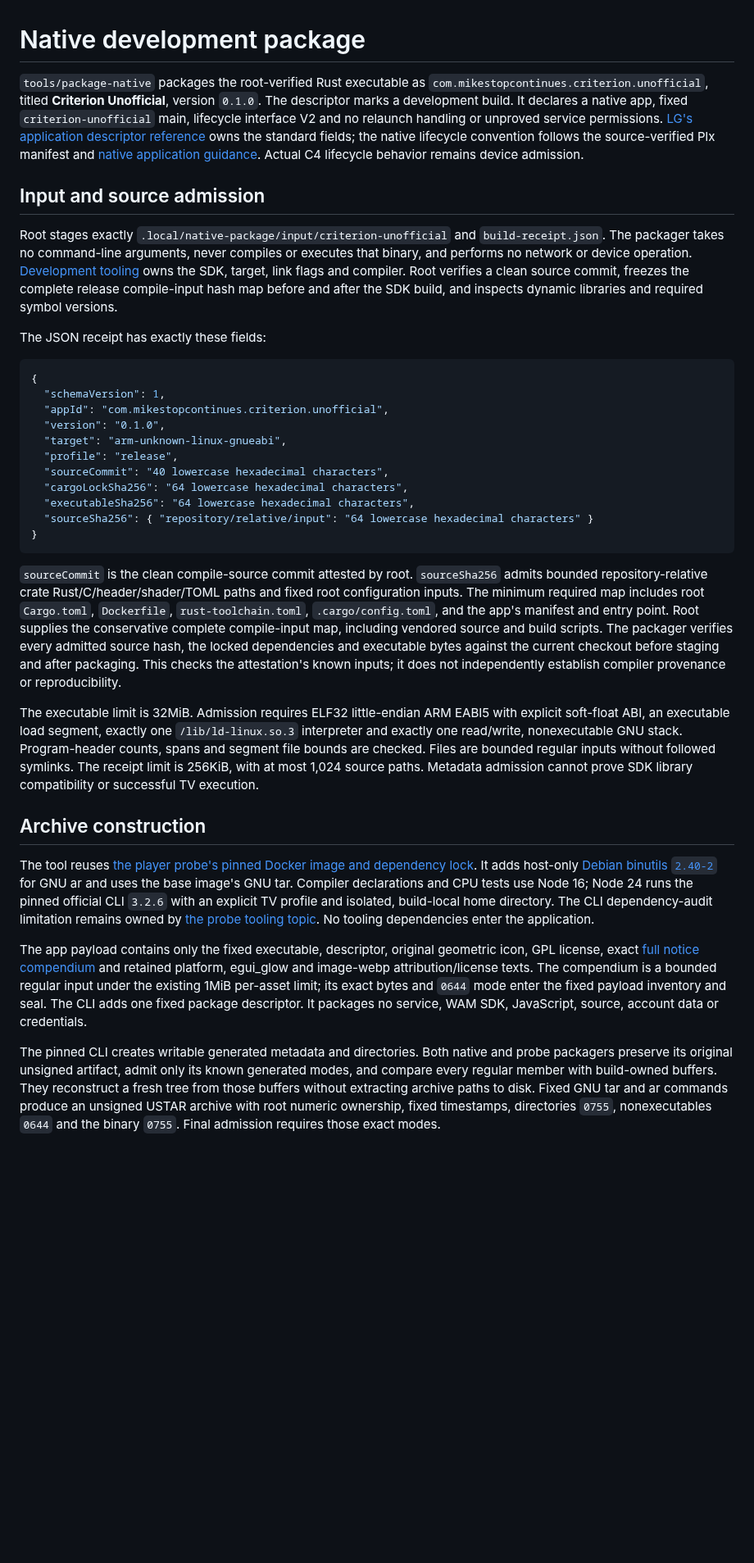
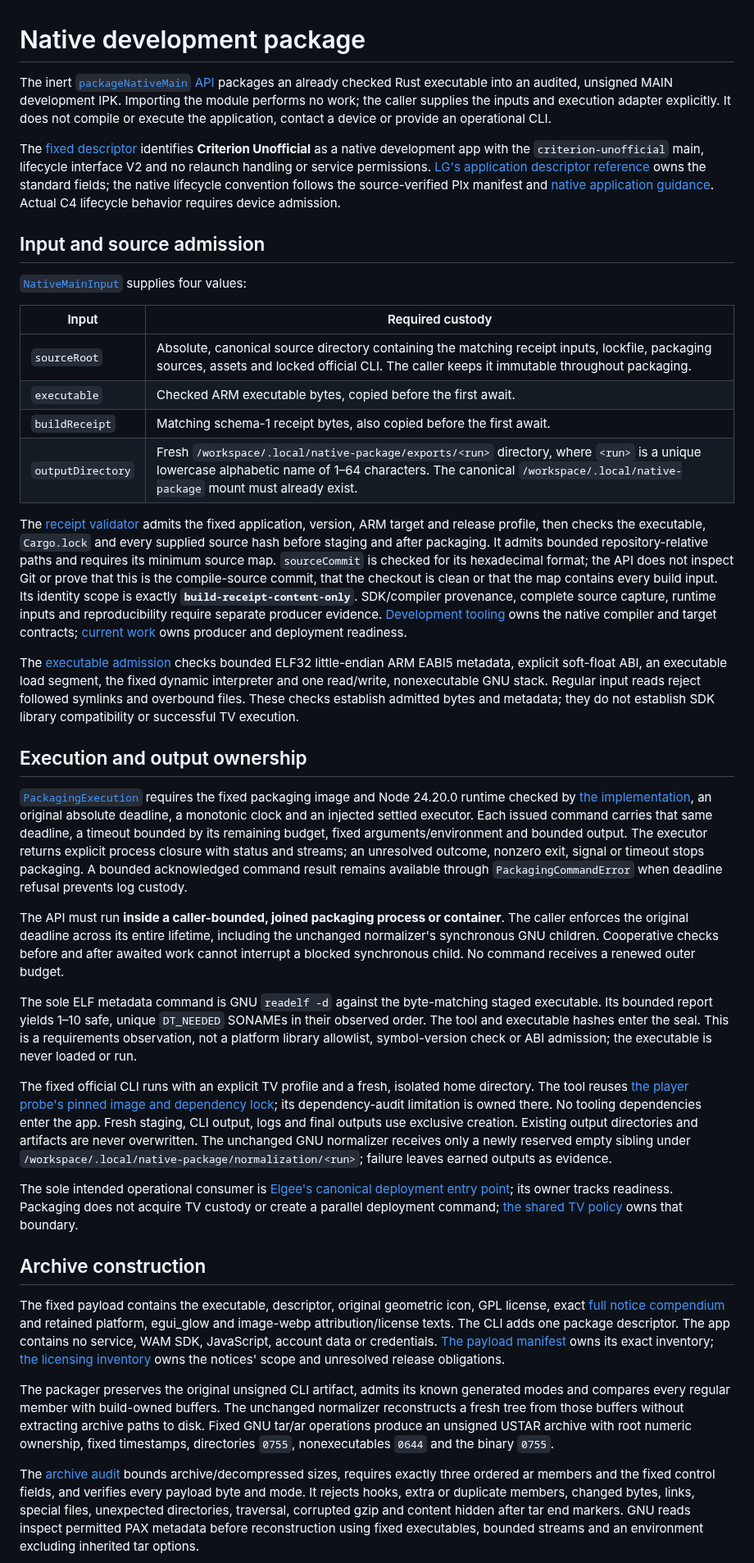
Before and after one commit to mikestopcontinues/criterion-webos, a Markdown page: docs/native-package.md, the part around one of its changes. Shown at 82% size. Drawn GitHub-style; blank space fills up the shorter version.

Commit message:
Document inert native MAIN package export contract

````diff
--- a/docs/native-package.md
+++ b/docs/native-package.md
@@ -1,36 +1,41 @@
 # Native development package
 
-`tools/package-native` packages the root-verified Rust executable as `com.mikestopcontinues.criterion.unofficial`, titled **Criterion Unofficial**, version `0.1.0`. The descriptor marks a development build. It declares a native app, fixed `criterion-unofficial` main, lifecycle interface V2 and no relaunch handling or unproved service permissions. [LG's application descriptor reference](https://webostv.developer.lge.com/develop/references/appinfo-json) owns the standard fields; the native lifecycle convention follows the source-verified Plx manifest and [native application guidance](https://www.webosose.org/docs/tutorials/native-apps/developing-built-in-native-apps/). Actual C4 lifecycle behavior remains device admission.
+The inert [`packageNativeMain` API](../tools/package-native/index.ts) packages an already checked Rust executable into an audited, unsigned MAIN development IPK. Importing the module performs no work; the caller supplies the inputs and execution adapter explicitly. It does not compile or execute the application, contact a device or provide an operational CLI.
+
+The [fixed descriptor](../tools/package-native/src/manifest.ts) identifies **Criterion Unofficial** as a native development app with the `criterion-unofficial` main, lifecycle interface V2 and no relaunch handling or service permissions. [LG's application descriptor reference](https://webostv.developer.lge.com/develop/references/appinfo-json) owns the standard fields; the native lifecycle convention follows the source-verified Plx manifest and [native application guidance](https://www.webosose.org/docs/tutorials/native-apps/developing-built-in-native-apps/). Actual C4 lifecycle behavior requires device admission.
 
 ## Input and source admission
 
-Root stages exactly `.local/native-package/input/criterion-unofficial` and `build-receipt.json`. The packager takes no command-line arguments, never compiles or executes that binary, and performs no network or device operation. [Development tooling](development.md) owns the SDK, target, link flags and compiler. Root verifies a clean source commit, freezes the complete release compile-input hash map before and after the SDK build, and inspects dynamic libraries and required symbol versions.
+[`NativeMainInput`](../tools/package-native/src/contract.ts) supplies four values:
 
-The JSON receipt has exactly these fields:
+| Input | Required custody |
+| --- | --- |
+| `sourceRoot` | Absolute, canonical source directory containing the matching receipt inputs, lockfile, packaging sources, assets and locked official CLI. The caller keeps it immutable throughout packaging. |
+| `executable` | Checked ARM executable bytes, copied before the first await. |
+| `buildReceipt` | Matching schema-1 receipt bytes, also copied before the first await. |
+| `outputDirectory` | Fresh `/workspace/.local/native-package/exports/<run>` directory, where `<run>` is a unique lowercase alphabetic name of 1–64 characters. The canonical `/workspace/.local/native-package` mount must already exist. |
 
-```json
-{
-  "schemaVersion": 1,
-  "appId": "com.mikestopcontinues.criterion.unofficial",
-  "version": "0.1.0",
-  "target": "arm-unknown-linux-gnueabi",
-  "profile": "release",
-  "sourceCommit": "40 lowercase hexadecimal characters",
-  "cargoLockSha256": "64 lowercase hexadecimal characters",
-  "executableSha256": "64 lowercase hexadecimal characters",
-  "sourceSha256": { "repository/relative/input": "64 lowercase hexadecimal characters" }
-}
-```
+The [receipt validator](../tools/package-native/src/receipt.ts) admits the fixed application, version, ARM target and release profile, then checks the executable, `Cargo.lock` and every supplied source hash before staging and after packaging. It admits bounded repository-relative paths and requires its minimum source map. `sourceCommit` is checked for its hexadecimal format; the API does not inspect Git or prove that this is the compile-source commit, that the checkout is clean or that the map contains every build input. Its identity scope is exactly **`build-receipt-content-only`**. SDK/compiler provenance, complete source capture, runtime inputs and reproducibility require separate producer evidence. [Development tooling](development.md) owns the native compiler and target contracts; [current work](../TASKS.md) owns producer and deployment readiness.
 
-`sourceCommit` is the clean compile-source commit attested by root. `sourceSha256` admits bounded repository-relative crate Rust/C/header/shader/TOML paths and fixed root configuration inputs. The minimum required map includes root `Cargo.toml`, `Dockerfile`, `rust-toolchain.toml`, `.cargo/config.toml`, and the app's manifest and entry point. Root supplies the conservative complete compile-input map, including vendored source and build scripts. The packager verifies every admitted source hash, the locked dependencies and executable bytes against the current checkout before staging and after packaging. This checks the attestation's known inputs; it does not independently establish compiler provenance or reproducibility.
+The [executable admission](../tools/package-native/src/admission.ts) checks bounded ELF32 little-endian ARM EABI5 metadata, explicit soft-float ABI, an executable load segment, the fixed dynamic interpreter and one read/write, nonexecutable GNU stack. Regular input reads reject followed symlinks and overbound files. These checks establish admitted bytes and metadata; they do not establish SDK library compatibility or successful TV execution.
 
-The executable limit is 32MiB. Admission requires ELF32 little-endian ARM EABI5 with explicit soft-float ABI, an executable load segment, exactly one `/lib/ld-linux.so.3` interpreter and exactly one read/write, nonexecutable GNU stack. Program-header counts, spans and segment file bounds are checked. Files are bounded regular inputs without followed symlinks. The receipt limit is 256KiB, with at most 1,024 source paths. Metadata admission cannot prove SDK library compatibility or successful TV execution.
+## Execution and output ownership
+
+[`PackagingExecution`](../tools/package-native/src/contract.ts) requires the fixed packaging image and Node 24.20.0 runtime checked by [the implementation](../tools/package-native/build.ts), an original absolute deadline, a monotonic clock and an injected settled executor. Each issued command carries that same deadline, a timeout bounded by its remaining budget, fixed arguments/environment and bounded output. The executor returns explicit process closure with status and streams; an unresolved outcome, nonzero exit, signal or timeout stops packaging. A bounded acknowledged command result remains available through `PackagingCommandError` when deadline refusal prevents log custody.
+
+The API must run **inside a caller-bounded, joined packaging process or container**. The caller enforces the original deadline across its entire lifetime, including the unchanged normalizer's synchronous GNU children. Cooperative checks before and after awaited work cannot interrupt a blocked synchronous child. No command receives a renewed outer budget.
+
+The sole ELF metadata command is GNU `readelf -d` against the byte-matching staged executable. Its bounded report yields 1–10 safe, unique `DT_NEEDED` SONAMEs in their observed order. The tool and executable hashes enter the seal. This is a requirements observation, not a platform library allowlist, symbol-version check or ABI admission; the executable is never loaded or run.
+
+The fixed official CLI runs with an explicit TV profile and a fresh, isolated home directory. The tool reuses [the player probe's pinned image and dependency lock](probe-player.md#local-build-and-verification); its dependency-audit limitation is owned there. No tooling dependencies enter the app. Fresh staging, CLI output, logs and final outputs use exclusive creation. Existing output directories and artifacts are never overwritten. The unchanged GNU normalizer receives only a newly reserved empty sibling under `/workspace/.local/native-package/normalization/<run>`; failure leaves earned outputs as evidence.
+
+The sole intended operational consumer is [Elgee's canonical deployment entry point](/Users/mike/Code/elgee-tv/TASKS.md#deployment-pipeline); its owner tracks readiness. Packaging does not acquire TV custody or create a parallel deployment command; [the shared TV policy](../AGENTS.md#shared-tv) owns that boundary.
 
 ## Archive construction
 
-The tool reuses [the player probe's pinned Docker image and dependency lock](probe-player.md#local-build-and-verification). It adds host-only [Debian binutils `2.40-2`](https://packages.debian.org/bookworm/binutils) for GNU ar and uses the base image's GNU tar. Compiler declarations and CPU tests use Node 16; Node 24 runs the pinned official CLI `3.2.6` with an explicit TV profile and isolated, build-local home directory. The CLI dependency-audit limitation remains owned by [the probe tooling topic](probe-player.md#local-build-and-verification). No tooling dependencies enter the application.
+The fixed payload contains the executable, descriptor, original geometric icon, GPL license, exact [full notice compendium](../NOTICES.md) and retained platform, egui_glow and image-webp attribution/license texts. The CLI adds one package descriptor. The app contains no service, WAM SDK, JavaScript, account data or credentials. [The payload manifest](../tools/package-native/src/manifest.ts) owns its exact inventory; [the licensing inventory](licenses.md) owns the notices' scope and unresolved release obligations.
 
-The app payload contains only the fixed executable, descriptor, original geometric icon, GPL license, exact [full notice compendium](../NOTICES.md) and retained platform, egui_glow and image-webp attribution/license texts. The compendium is a bounded regular input under the existing 1MiB per-asset limit; its exact bytes and `0644` mode enter the fixed payload inventory and seal. The CLI adds one fixed package descriptor. It packages no service, WAM SDK, JavaScript, source, account data or credentials.
+The packager preserves the original unsigned CLI artifact, admits its known generated modes and compares every regular member with build-owned buffers. The unchanged normalizer reconstructs a fresh tree from those buffers without extracting archive paths to disk. Fixed GNU tar/ar operations produce an unsigned USTAR archive with root numeric ownership, fixed timestamps, directories `0755`, nonexecutables `0644` and the binary `0755`.
 
-The pinned CLI creates writable generated metadata and directories. Both native and probe packagers preserve its original unsigned artifact, admit only its known generated modes, and compare every regular member with build-owned buffers. They reconstruct a fresh tree from those buffers without extracting archive paths to disk. Fixed GNU tar and ar commands produce an unsigned USTAR archive with root numeric ownership, fixed timestamps, directories `0755`, nonexecutables `0644` and the binary `0755`. Final admission requires those exact modes.
+The [archive audit](../tools/package-native/src/archive.ts) bounds archive/decompressed sizes, requires exactly three ordered ar members and the fixed control fields, and verifies every payload byte and mode. It rejects hooks, extra or duplicate members, changed bytes, links, special files, unexpected directories, traversal, corrupted gzip and content hidden after tar end markers. GNU reads inspect permitted PAX metadata before reconstruction using fixed executables, bounded streams and an environment excluding inherited tar options.
 
````
Also changed, not shown: other parts of docs/native-package.md (+5 -23 lines).
